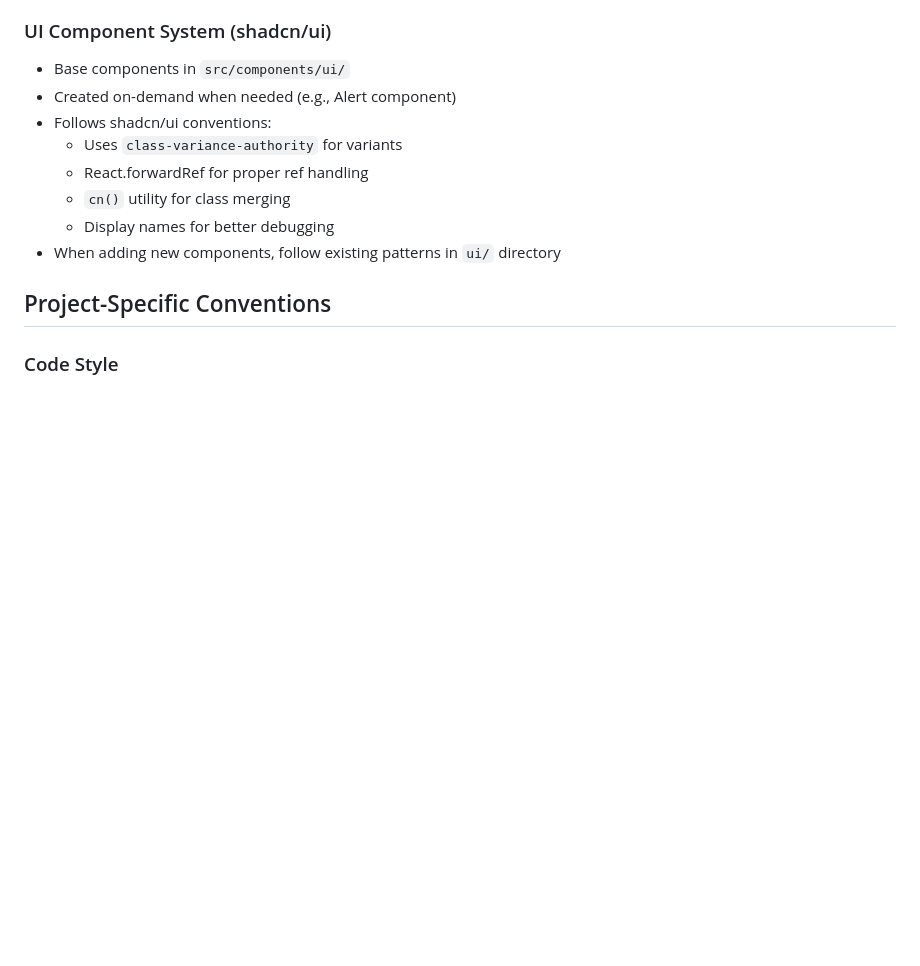
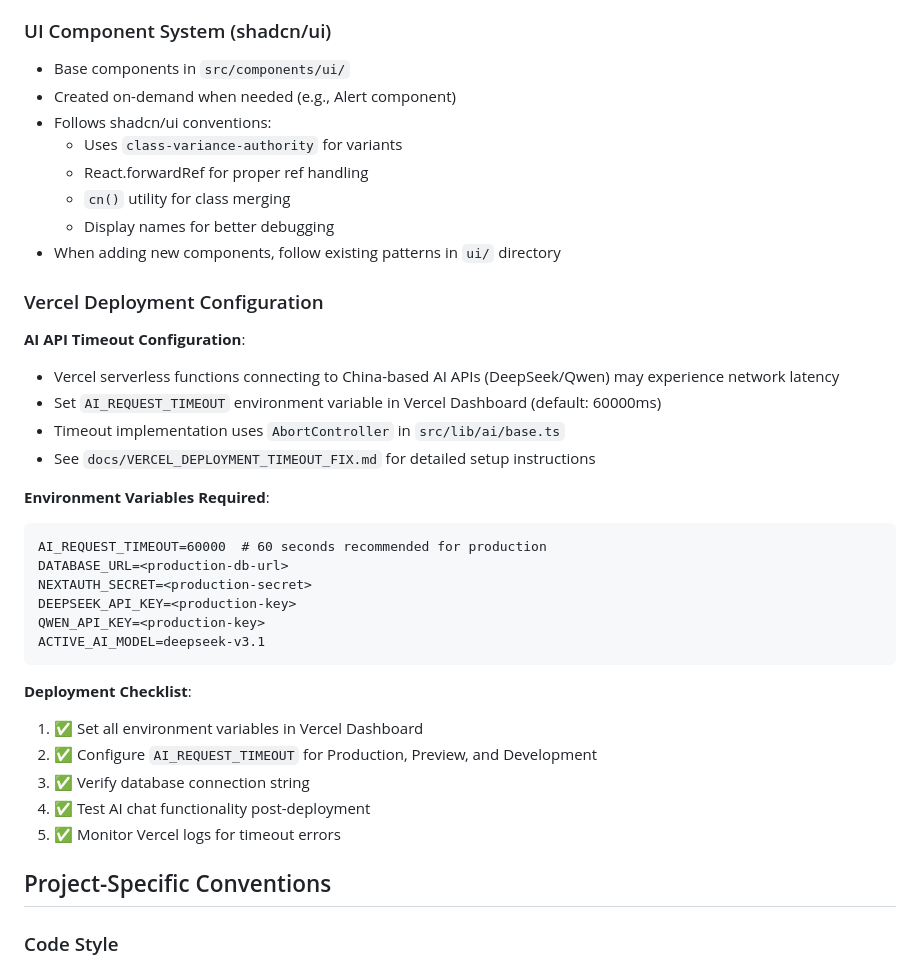
Before and after one commit to Super-Alan/CotigoAI, a Markdown page: CLAUDE.md, the part around one of its changes. GitHub-like rendering; blank space fills up the shorter version.

````diff
--- a/CLAUDE.md
+++ b/CLAUDE.md
@@ -401,6 +401,31 @@ To switch between Deepseek and Qwen:
   - Display names for better debugging
 - When adding new components, follow existing patterns in `ui/` directory
 
+### Vercel Deployment Configuration
+
+**AI API Timeout Configuration**:
+- Vercel serverless functions connecting to China-based AI APIs (DeepSeek/Qwen) may experience network latency
+- Set `AI_REQUEST_TIMEOUT` environment variable in Vercel Dashboard (default: 60000ms)
+- Timeout implementation uses `AbortController` in `src/lib/ai/base.ts`
+- See `docs/VERCEL_DEPLOYMENT_TIMEOUT_FIX.md` for detailed setup instructions
+
+**Environment Variables Required**:
+```
+AI_REQUEST_TIMEOUT=60000  # 60 seconds recommended for production
+DATABASE_URL=<production-db-url>
+NEXTAUTH_SECRET=<production-secret>
+DEEPSEEK_API_KEY=<production-key>
+QWEN_API_KEY=<production-key>
+ACTIVE_AI_MODEL=deepseek-v3.1
+```
+
+**Deployment Checklist**:
+1. ✅ Set all environment variables in Vercel Dashboard
+2. ✅ Configure `AI_REQUEST_TIMEOUT` for Production, Preview, and Development
+3. ✅ Verify database connection string
+4. ✅ Test AI chat functionality post-deployment
+5. ✅ Monitor Vercel logs for timeout errors
+
 ## Project-Specific Conventions
 
 ### Code Style
````
Also changed, not shown: other parts of CLAUDE.md (+32 -0 lines).
